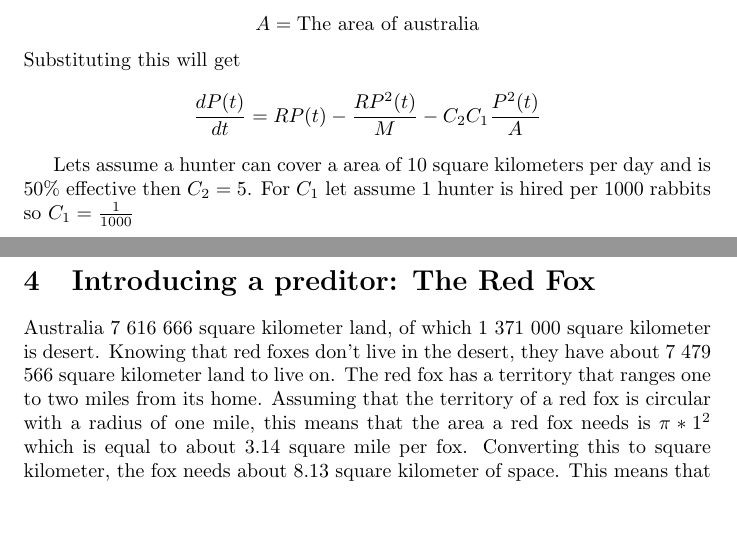
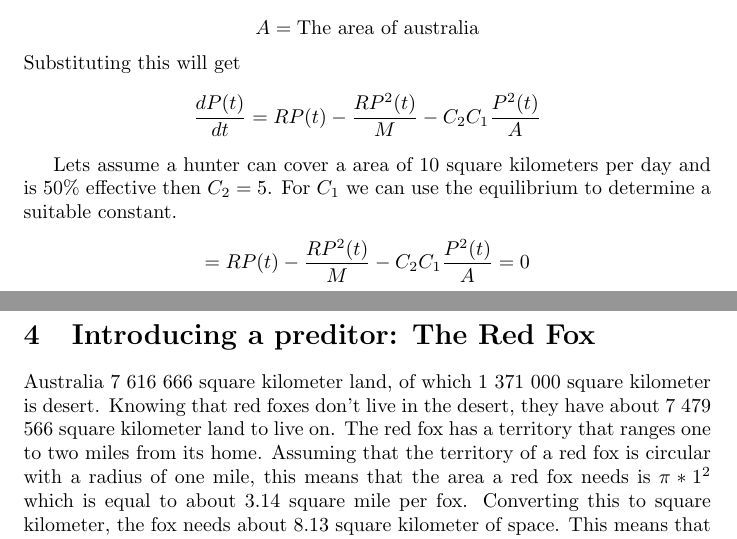
Before and after one commit to Wessel201/Konijnen_plaque, a LaTeX document (Verslag2.tex): two parts of pages 6 and 7 of 12, joined at a grey line, cut so that both start at the same text, the shorter picture padded with empty space. Compiled offline with pdfLaTeX.

Commit message:
Added hunting 3

```diff
--- a/Verslag2.tex
+++ b/Verslag2.tex
@@ -130,7 +130,9 @@ $$
 \frac{dP(t)}{dt} = RP(t)-\frac{RP^2(t)}{M} - C_2 C_1 \frac{P^2(t)}{A}
 $$
 
-Lets assume a hunter can cover a area of 10 square kilometers per day and is $50\%$ effective then $C_2 = 5$. For  $C_1$ let assume 1 hunter is hired per 1000 rabbits so $C_1 = \frac{1}{1000}$
+Lets assume a hunter can cover a area of 10 square kilometers per day and is $50\%$ effective then $C_2 = 5$. For  $C_1$ we can use the equilibrium to determine a suitable constant.
+$$= RP(t)-\frac{RP^2(t)}{M} - C_2 C_1 \frac{P^2(t)}{A} = 0$$
+
 \section{Introducing a preditor: The Red Fox}
 Australia 7 616 666 square kilometer land, of which 1 371 000 square kilometer is desert. Knowing that red foxes don't live in the desert, they have about 7 479 566 square kilometer land to live on. The red fox has a territory that ranges one to two miles from its home. Assuming that the territory of a red fox is circular with a radius of one mile, this means that the area a red fox needs is $\pi*1^2$ which is equal to about 3.14 square mile per fox. Converting this to square kilometer, the fox needs about 8.13 square kilometer of space. This means that Australia can house about 919 996 red foxes, without getting overcrowded. As foxes reproduce every 51 days and get on avarage 5 pups per two foxes, meaning that every fox wil get 2.5 pups in 51 days on avarage. This means that the birth rate is about 0.0245 pups per fox per day. Red foxes live nine years on avarage. This means that the death rate is about 0.0003044 deaths per fox per day.
 
```
